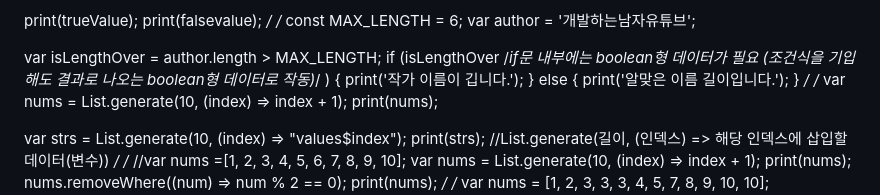
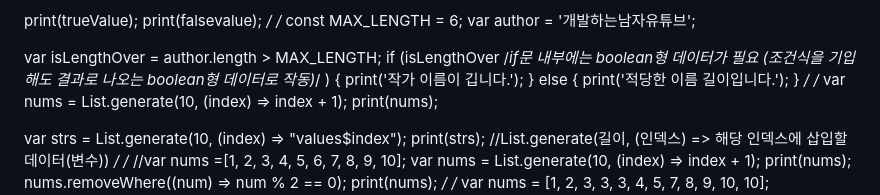
Before and after one commit to thswjdgy/helloworld, a Markdown page: lib/TIL_09_27.md, the part around the change. Drawn GitHub-style.

```diff
--- a/lib/TIL_09_27.md
+++ b/lib/TIL_09_27.md
@@ -38,7 +38,7 @@ void main() {
   if (isLengthOver /*if문 내부에는 boolean형 데이터가 필요 (조건식을 기입해도 결과로 나오는 boolean형 데이터로 작동)*/ ) {
     print('작가 이름이 깁니다.');
   } else {
-    print('알맞은 이름 길이입니다.');
+    print('적당한 이름 길이입니다.');
   }
   */
   /*
```
